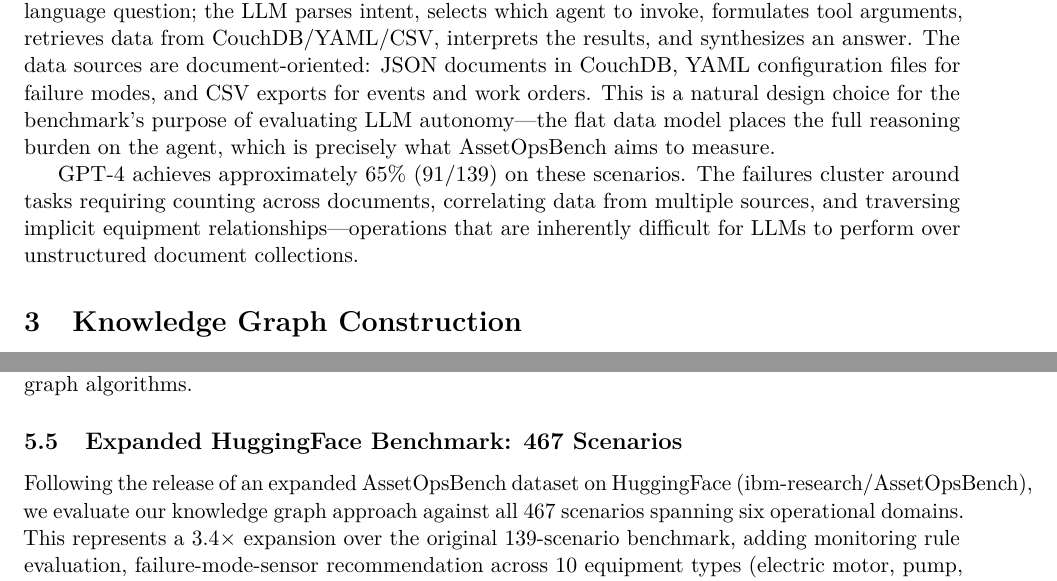
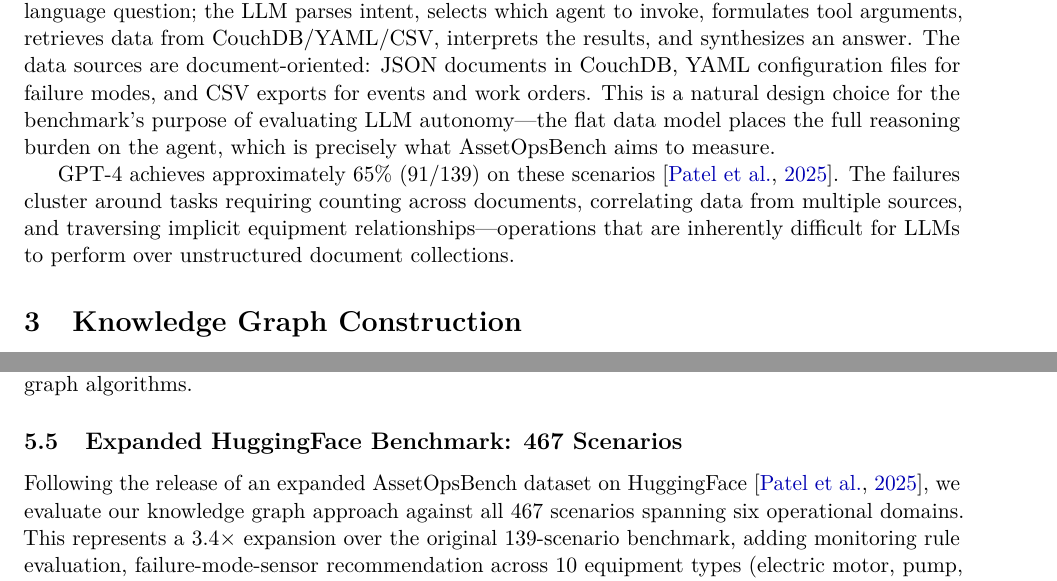
Before and after one commit to samyama-ai/samyama-graph-book, a LaTeX paper (research/arxiv/paper3_industrial_kg.tex): two parts of pages 3 and 7 of 14, joined at a grey line, cut so that both start at the same text. Compiled offline with pdfLaTeX.

Commit message:
fix: paper3 citation references — add missing AssetOpsBench citations, update bib with NeurIPS/AAAI/HF notes

```diff
--- a/research/arxiv/paper3_industrial_kg.tex
+++ b/research/arxiv/paper3_industrial_kg.tex
@@ -137,7 +137,7 @@ AssetOpsBench~\citep{ibm2025assetopsbench} is a benchmark for evaluating LLM age
 
 The benchmark architecture follows a ReAct-style~\citep{yao2023react} loop: the user poses a natural language question; the LLM parses intent, selects which agent to invoke, formulates tool arguments, retrieves data from CouchDB/YAML/CSV, interprets the results, and synthesizes an answer. The data sources are document-oriented: JSON documents in CouchDB, YAML configuration files for failure modes, and CSV exports for events and work orders. This is a natural design choice for the benchmark's purpose of evaluating LLM autonomy---the flat data model places the full reasoning burden on the agent, which is precisely what AssetOpsBench aims to measure.
 
-GPT-4 achieves approximately 65\% (91/139) on these scenarios. The failures cluster around tasks requiring counting across documents, correlating data from multiple sources, and traversing implicit equipment relationships---operations that are inherently difficult for LLMs to perform over unstructured document collections.
+GPT-4 achieves approximately 65\% (91/139) on these scenarios~\citep{ibm2025assetopsbench}. The failures cluster around tasks requiring counting across documents, correlating data from multiple sources, and traversing implicit equipment relationships---operations that are inherently difficult for LLMs to perform over unstructured document collections.
 
 % ============================================================
 % 3. KNOWLEDGE GRAPH CONSTRUCTION
@@ -371,7 +371,7 @@ GPT-4o's 6 failures (scenarios requiring PageRank, BFS traversal, or vector simi
 \subsection{Expanded HuggingFace Benchmark: 467 Scenarios}
 \label{sec:hf-expanded}
 
-Following the release of an expanded AssetOpsBench dataset on HuggingFace (ibm-research/AssetOpsBench), we evaluate our knowledge graph approach against all 467 scenarios spanning six operational domains. This represents a 3.4$\times$ expansion over the original 139-scenario benchmark, adding monitoring rule evaluation, failure-mode-sensor recommendation across 10 equipment types (electric motor, pump, compressor, turbine, etc.), and prognostics tasks including remaining useful life prediction and fault classification.
+Following the release of an expanded AssetOpsBench dataset on HuggingFace~\citep{ibm2025assetopsbench}, we evaluate our knowledge graph approach against all 467 scenarios spanning six operational domains. This represents a 3.4$\times$ expansion over the original 139-scenario benchmark, adding monitoring rule evaluation, failure-mode-sensor recommendation across 10 equipment types (electric motor, pump, compressor, turbine, etc.), and prognostics tasks including remaining useful life prediction and fault classification.
 
 To support the expanded scenarios, we extend the knowledge graph with three new node types (MonitoringRule, PHMScenario, HFScenario) and five new edge types, and add three new deterministic handlers: (1)~a rule-logic handler that evaluates monitoring rules against sensor readings, (2)~an FMSR handler that maps failure modes to detectable sensors via graph traversal, and (3)~a PHM handler that provides asset health profiles from failure history and maintenance records.
 
```
Also changed, not shown: research/arxiv/paper3_industrial_kg.bib (+1 -0 lines), research/arxiv/paper3_industrial_kg.pdf.
